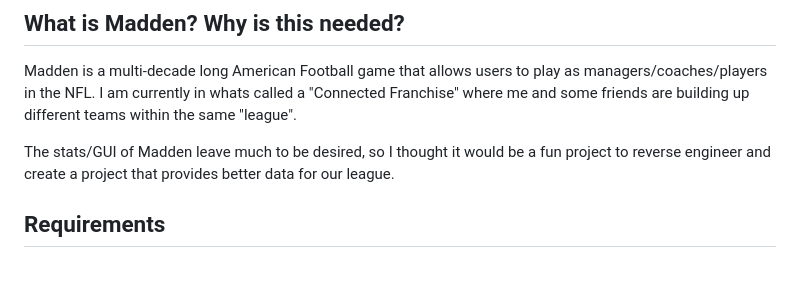
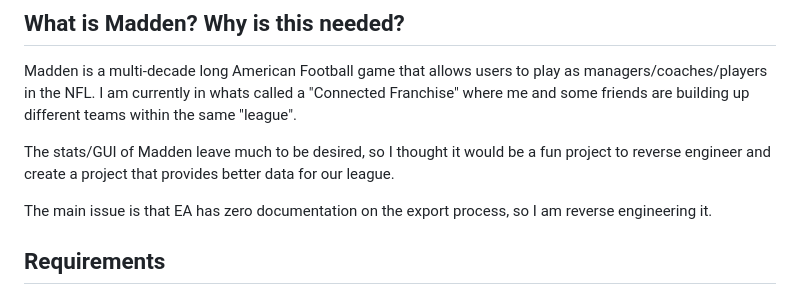
Before and after one commit to zdenardi/madden_exporter, a Markdown page: readme.md, the part around the change. Rendered like a GitHub page; blank space fills up the shorter version.

Commit message:
chore:added line to readme

```diff
--- a/readme.md
+++ b/readme.md
@@ -6,6 +6,8 @@ This repo uses the Madden 26 companion app and uses the exported data for future
 Madden is a multi-decade long American Football game that allows users to play as managers/coaches/players in the NFL. I am currently in whats called a "Connected Franchise" where me and some friends are building up different teams within the same "league".
 
 The stats/GUI of Madden leave much to be desired, so I thought it would be a fun project to reverse engineer and create a project that provides better data for our league.
+
+The main issue is that EA has zero documentation on the export process, so I am reverse engineering it.
 
 ## Requirements
 - You must have the madden companion app downloaded, or any other way to send a export request.
```
